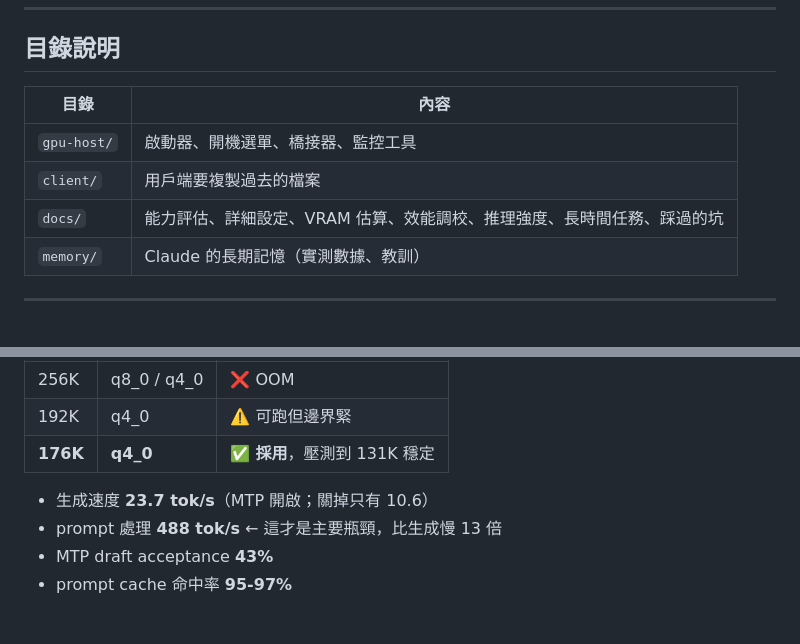
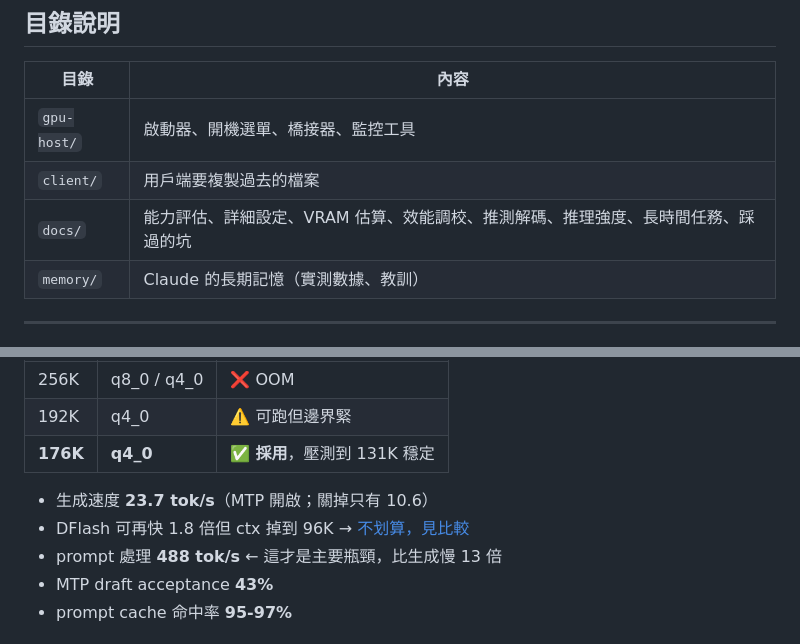
Before and after one commit to chunyen627-afk/Hermes-LLM-Setup, a Markdown page: README.md, 2 parts joined by grey strips. GitHub-like rendering.

```diff
--- a/README.md
+++ b/README.md
@@ -148,7 +148,7 @@ Register-ScheduledTask -TaskName 'LLM-GPU-Server' -Action $act -Trigger $trg -Fo
 |---|---|
 | `gpu-host/` | 啟動器、開機選單、橋接器、監控工具 |
 | `client/` | 用戶端要複製過去的檔案 |
-| `docs/` | 能力評估、詳細設定、VRAM 估算、效能調校、推理強度、長時間任務、踩過的坑 |
+| `docs/` | 能力評估、詳細設定、VRAM 估算、效能調校、推測解碼、推理強度、長時間任務、踩過的坑 |
 | `memory/` | Claude 的長期記憶（實測數據、教訓） |
 
 ---
@@ -164,6 +164,7 @@ Register-ScheduledTask -TaskName 'LLM-GPU-Server' -Action $act -Trigger $trg -Fo
 | **176K** | **q4_0** | ✅ **採用**，壓測到 131K 穩定 |
 
 - 生成速度 **23.7 tok/s**（MTP 開啟；關掉只有 10.6）
+- DFlash 可再快 1.8 倍但 ctx 掉到 96K → [不划算，見比較](docs/推測解碼比較.md)
 - prompt 處理 **488 tok/s** ← 這才是主要瓶頸，比生成慢 13 倍
 - MTP draft acceptance **43%**
 - prompt cache 命中率 **95-97%**
```
Also changed, not shown: docs/推測解碼比較.md (added, +135 -0 lines).
